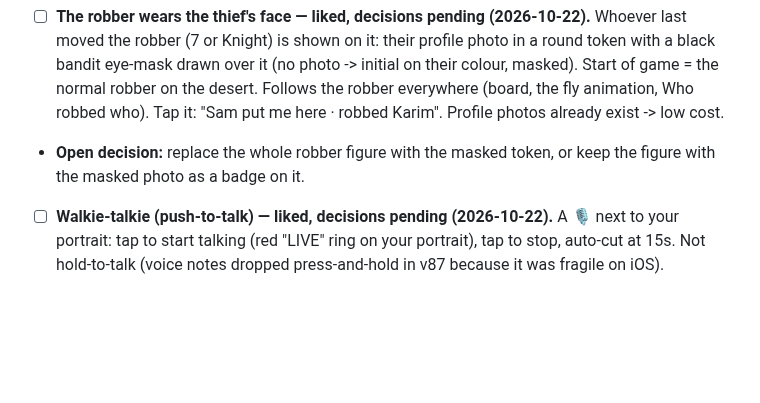
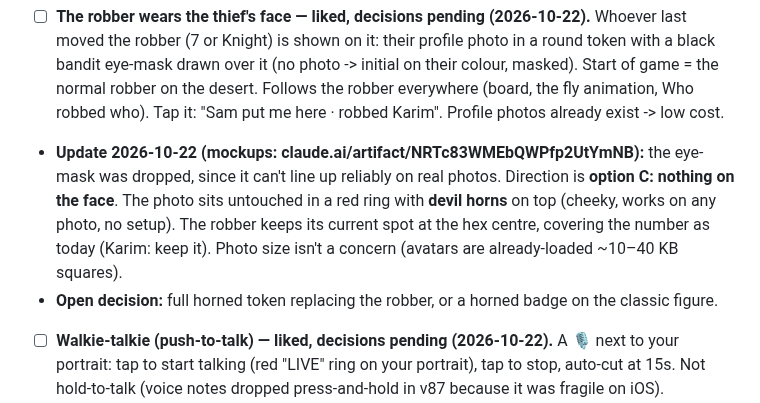
Before and after one commit to karimkabbani/catan, a Markdown page: HANDOVER.md, the part around the change. GitHub-like rendering; blank space fills up the shorter version.

Commit message:
Backlog #11: devil-horns direction (no face mask), robber stays centred
Co-Authored-By: Claude Opus 5.5 <noreply@anthropic.com>

```diff
--- a/HANDOVER.md
+++ b/HANDOVER.md
@@ -460,8 +460,12 @@ Status as of 2026-06-30. ✅ shipped · ◐ partial · ☐ pending.
    eye-mask drawn over it (no photo -> initial on their colour, masked). Start of game = the normal robber
    on the desert. Follows the robber everywhere (board, the fly animation, Who robbed who). Tap it:
    "Sam put me here · robbed Karim". Profile photos already exist -> low cost.
-   - **Open decision:** replace the whole robber figure with the masked token, or keep the figure with
-     the masked photo as a badge on it.
+   - **Update 2026-10-22 (mockups: claude.ai/artifact/NRTc83WMEbQWPfp2UtYmNB):** the eye-mask was dropped,
+     since it can't line up reliably on real photos. Direction is **option C: nothing on the face**. The
+     photo sits untouched in a red ring with **devil horns** on top (cheeky, works on any photo, no setup).
+     The robber keeps its current spot at the hex centre, covering the number as today (Karim: keep it).
+     Photo size isn't a concern (avatars are already-loaded ~10–40 KB squares).
+   - **Open decision:** full horned token replacing the robber, or a horned badge on the classic figure.
 
 12. ☐ **Walkie-talkie (push-to-talk) — liked, decisions pending (2026-10-22).** A 🎙 next to your portrait:
    tap to start talking (red "LIVE" ring on your portrait), tap to stop, auto-cut at 15s. Not hold-to-talk
```
